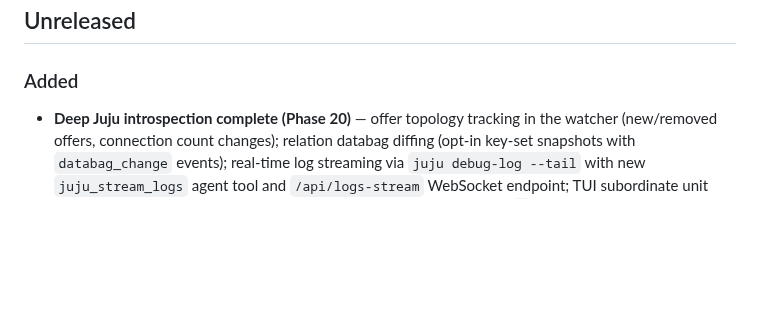
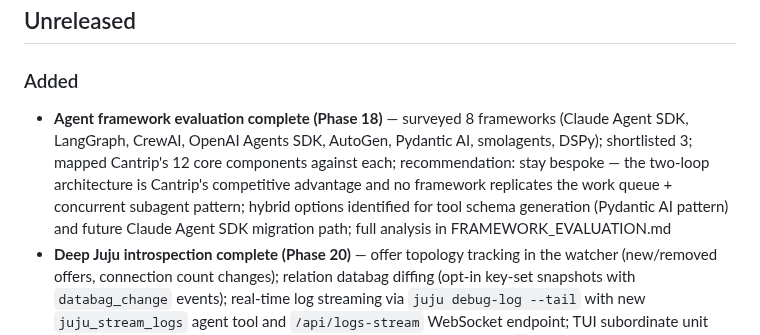
Before and after one commit to tonyandrewmeyer/cantrip, a Markdown page: CHANGELOG.md, the part around the change. Drawn GitHub-style; blank space fills up the shorter version.

```diff
--- a/CHANGELOG.md
+++ b/CHANGELOG.md
@@ -5,6 +5,7 @@ All notable changes to Cantrip are documented here. This project is pre-1.0; onl
 ## Unreleased
 
 ### Added
+- **Agent framework evaluation complete (Phase 18)** — surveyed 8 frameworks (Claude Agent SDK, LangGraph, CrewAI, OpenAI Agents SDK, AutoGen, Pydantic AI, smolagents, DSPy); shortlisted 3; mapped Cantrip's 12 core components against each; recommendation: stay bespoke — the two-loop architecture is Cantrip's competitive advantage and no framework replicates the work queue + concurrent subagent pattern; hybrid options identified for tool schema generation (Pydantic AI pattern) and future Claude Agent SDK migration path; full analysis in FRAMEWORK_EVALUATION.md
 - **Deep Juju introspection complete (Phase 20)** — offer topology tracking in the watcher (new/removed offers, connection count changes); relation databag diffing (opt-in key-set snapshots with `databag_change` events); real-time log streaming via `juju debug-log --tail` with new `juju_stream_logs` agent tool and `/api/logs-stream` WebSocket endpoint; TUI subordinate unit tree, clickable relation detail panel with asymmetry highlighting, inline `/` search filtering across status, and YAML-based theming with 5 bundled themes and `--theme` CLI flag
 - **Pure state machine for work queue routing (Phase 21.1)** — routing decisions are now made by a pure `route()` function over a frozen `WorkQueueState` snapshot; the executor's `_run_loop` delegates to `route()` for every scheduling decision; cross-check tests verify agreement with the real work queue; BFS deadlock-freedom verification proves every non-terminal state has a path to progress
 - **Protocol-based service injection for executor (Phase 21.2)** — new `services.py` defines Protocol interfaces (`GitService`, `StateService`, `EnvironmentChecker`, `FollowupPlanner`) for all external dependencies; the executor accepts optional service implementations via constructor injection; fake implementations in `conftest.py` enable full executor testing without subprocess calls, real LLM providers, or filesystem access; full backward compatibility when no services are injected
```
Also changed, not shown: FRAMEWORK_EVALUATION.md (added, +343 -0 lines), ROADMAP.md (+45 -49 lines).
